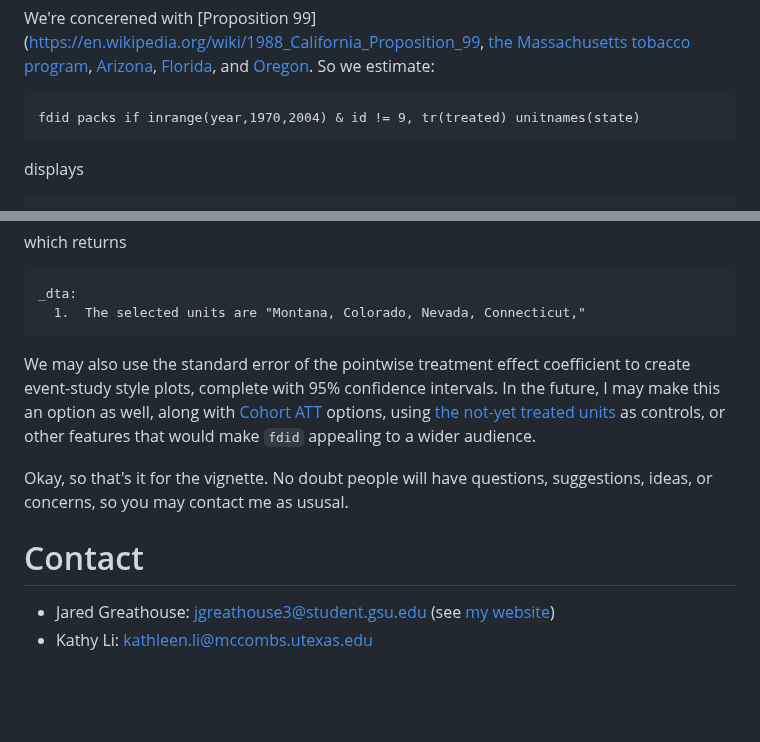
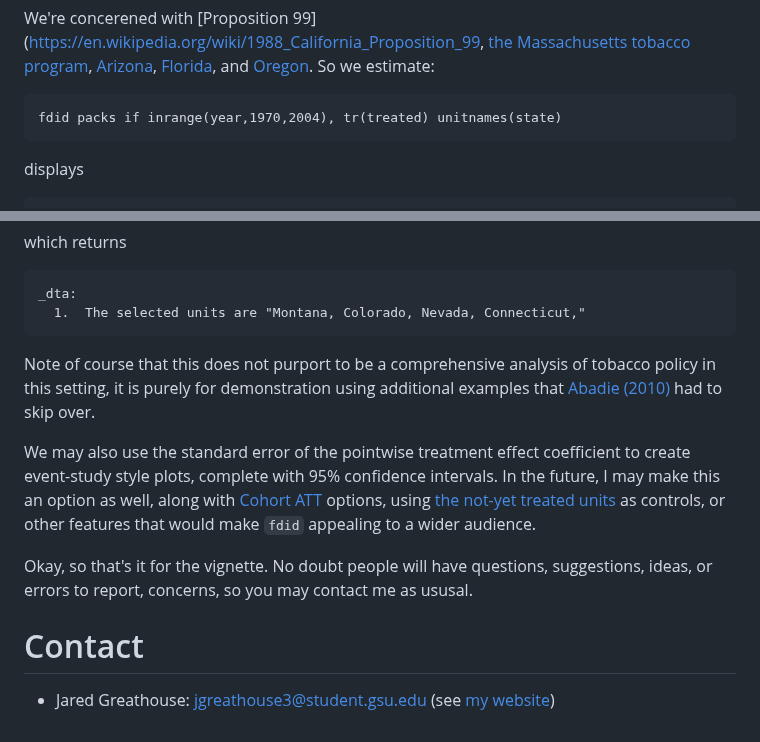
Before and after one commit to jgreathouse9/FDIDTutorial, a Markdown page: StataVignette.md, 2 parts joined by grey strips. Rendered like a GitHub page; blank space fills up the shorter version.

````diff
--- a/StataVignette.md
+++ b/StataVignette.md
@@ -136,7 +136,7 @@ cls
 We're concerened with [Proposition 99]([https://en.wikipedia.org/wiki/1988_California_Proposition_99](https://ballotpedia.org/California_Proposition_99,_Tobacco_Tax_Increase_Initiative_(1988)), [the Massachusetts tobacco program](https://ballotpedia.org/Massachusetts_Question_1,_Excise_Tax_on_Cigarettes_and_Smokeless_Tobacco_Initiative_(1992)), [Arizona](https://ballotpedia.org/Arizona_Proposition_200,_Tobacco_Tax_and_Healthcare_Initiative_(1994)), [Florida]([http://www.cnn.com/US/9805/08/tobacco.implementation/](https://www.swatflorida.com/get-to-know-us/)), and [Oregon](https://ballotpedia.org/Oregon_Measure_44,_Cigarette_and_Tobacco_Tax_Increase_Initiative_(1996)). So we estimate:
 
 ```stata
-fdid packs if inrange(year,1970,2004) & id != 9, tr(treated) unitnames(state)
+fdid packs if inrange(year,1970,2004), tr(treated) unitnames(state)
 ```
 displays
 ```stata
@@ -160,11 +160,13 @@ which returns
 _dta:
   1.  The selected units are "Montana, Colorado, Nevada, Connecticut,"
 ```
+
+Note of course that this does not purport to be a comprehensive analysis of tobacco policy in this setting, it is purely for demonstration using additional examples that [Abadie (2010)](https://doi.org/10.1198/jasa.2009.ap08746) had to skip over.
+
 We may also use the standard error of the pointwise treatment effect coefficient to create event-study style plots, complete with 95% confidence intervals. In the future, I may make this an option as well, along with [Cohort ATT](https://cran.r-project.org/web/packages/did/vignettes/TWFE.html) options, using [the not-yet treated units](https://bcallaway11.github.io/did/articles/multi-period-did.html) as controls, or other features that would make ```fdid``` appealing to a wider audience.
 
 
-Okay, so that's it for the vignette. No doubt people will have questions, suggestions, ideas, or concerns, so you may contact me as ususal.
+Okay, so that's it for the vignette. No doubt people will have questions, suggestions, ideas, or errors to report, concerns, so you may contact me as ususal.
 
 # Contact
 - Jared Greathouse: <jgreathouse3@student.gsu.edu> (see [my website](https://jgreathouse9.github.io/))
-- Kathy Li: <kathleen.li@mccombs.utexas.edu>
````
